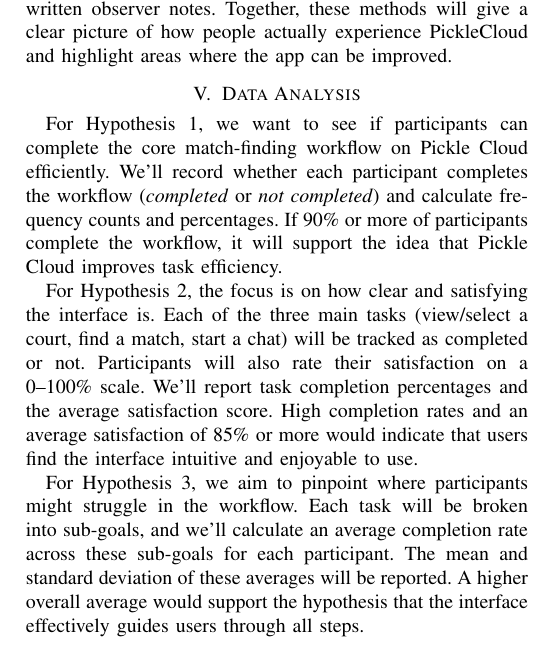
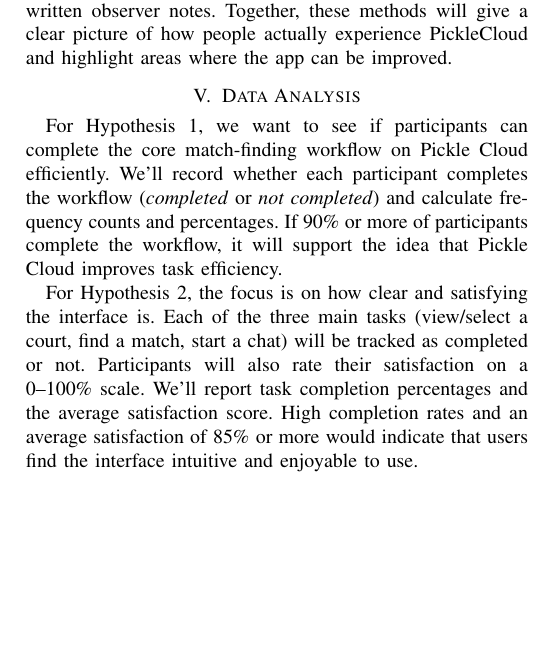
Before and after one commit to pujara-narayana/PickleCloud, a LaTeX paper (P5.tex): part of page 2 of 2, cut so that both start at the same text, the shorter picture padded with empty space. Compiled offline with pdfLaTeX.

Commit message:
made it acutally good

```diff
--- a/P5.tex
+++ b/P5.tex
@@ -83,6 +83,4 @@
 
     For Hypothesis 2, the focus is on how clear and satisfying the interface is. Each of the three main tasks (view/select a court, find a match, start a chat) will be tracked as completed or not. Participants will also rate their satisfaction on a 0–100\% scale. We'll report task completion percentages and the average satisfaction score. High completion rates and an average satisfaction of 85\% or more would indicate that users find the interface intuitive and enjoyable to use.
 
-    For Hypothesis 3, we aim to pinpoint where participants might struggle in the workflow. Each task will be broken into sub-goals, and we'll calculate an average completion rate across these sub-goals for each participant. The mean and standard deviation of these averages will be reported. A higher overall average would support the hypothesis that the interface effectively guides users through all steps.
-
 \end{document}
```
